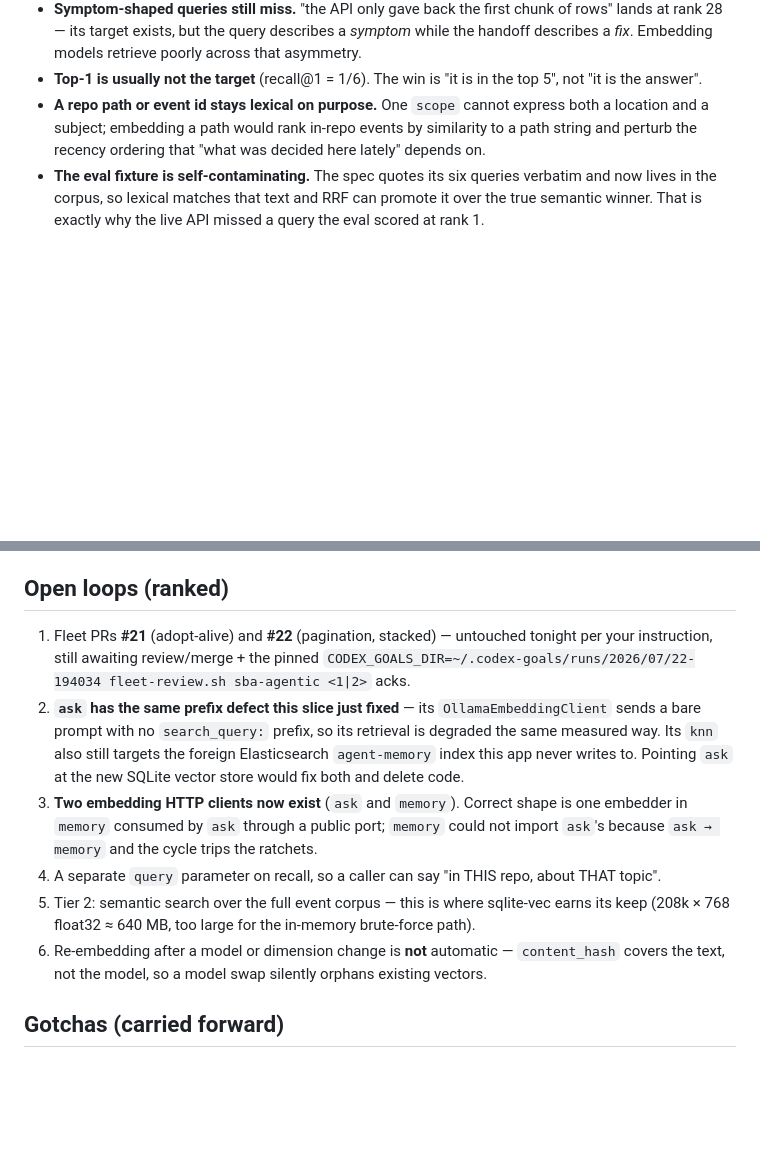
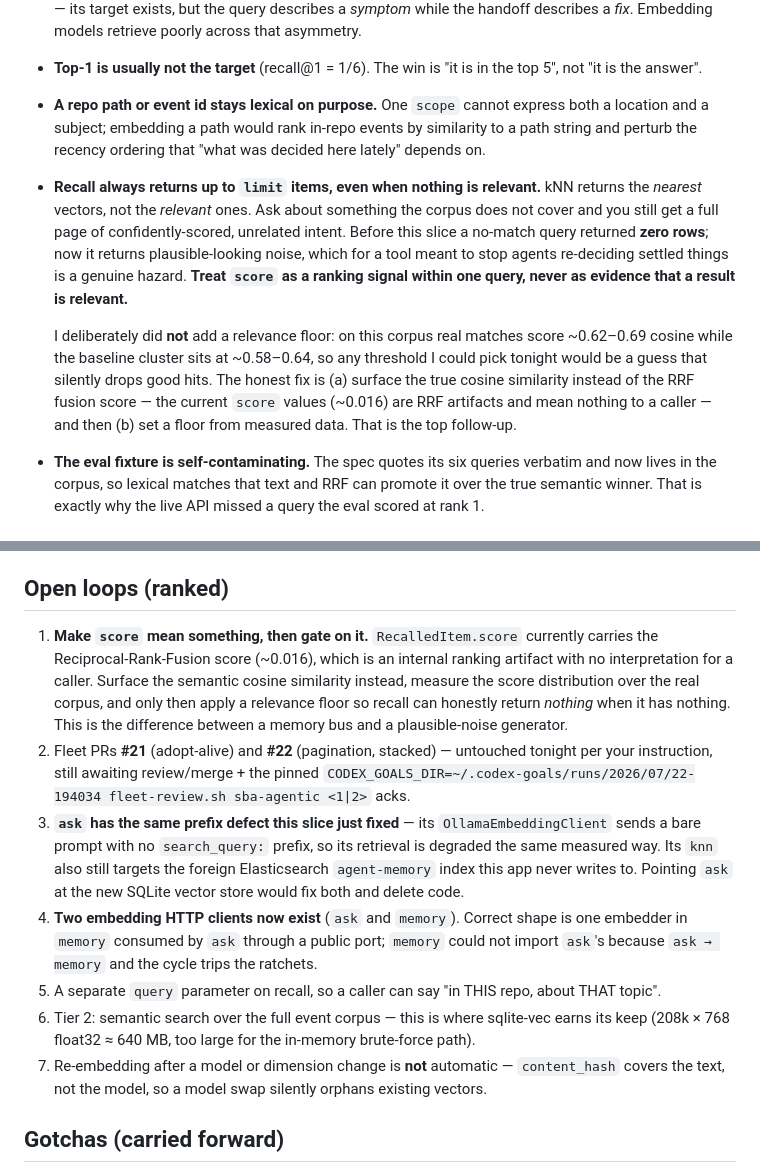
Before and after one commit to nathanmauro/black-box, a Markdown page: NEXT.md, 2 parts joined by grey strips. Rendered like a GitHub page; blank space fills up the shorter version.

Commit message:
Document Recall Relevance Limits And The Score-Semantics Follow-Up

```diff
--- a/NEXT.md
+++ b/NEXT.md
@@ -64,6 +64,19 @@ Honest limits below.
 - **A repo path or event id stays lexical on purpose.** One `scope` cannot express both a
   location and a subject; embedding a path would rank in-repo events by similarity to a path
   string and perturb the recency ordering that "what was decided here lately" depends on.
+- **Recall always returns up to `limit` items, even when nothing is relevant.** kNN returns the
+  *nearest* vectors, not the *relevant* ones. Ask about something the corpus does not cover and
+  you still get a full page of confidently-scored, unrelated intent. Before this slice a
+  no-match query returned **zero rows**; now it returns plausible-looking noise, which for a
+  tool meant to stop agents re-deciding settled things is a genuine hazard. **Treat `score` as
+  a ranking signal within one query, never as evidence that a result is relevant.**
+
+  I deliberately did **not** add a relevance floor: on this corpus real matches score ~0.62–0.69
+  cosine while the baseline cluster sits at ~0.58–0.64, so any threshold I could pick tonight
+  would be a guess that silently drops good hits. The honest fix is (a) surface the true cosine
+  similarity instead of the RRF fusion score — the current `score` values (~0.016) are RRF
+  artifacts and mean nothing to a caller — and then (b) set a floor from measured data. That is
+  the top follow-up.
 - **The eval fixture is self-contaminating.** The spec quotes its six queries verbatim and now
   lives in the corpus, so lexical matches that text and RRF can promote it over the true
   semantic winner. That is exactly why the live API missed a query the eval scored at rank 1.
@@ -83,20 +96,26 @@ that is your call, not an unattended one.
 
 ## Open loops (ranked)
 
-1. Fleet PRs **#21** (adopt-alive) and **#22** (pagination, stacked) — untouched tonight per
+1. **Make `score` mean something, then gate on it.** `RecalledItem.score` currently carries the
+   Reciprocal-Rank-Fusion score (~0.016), which is an internal ranking artifact with no
+   interpretation for a caller. Surface the semantic cosine similarity instead, measure the
+   score distribution over the real corpus, and only then apply a relevance floor so recall can
+   honestly return *nothing* when it has nothing. This is the difference between a memory bus
+   and a plausible-noise generator.
+2. Fleet PRs **#21** (adopt-alive) and **#22** (pagination, stacked) — untouched tonight per
    your instruction, still awaiting review/merge + the pinned
    `CODEX_GOALS_DIR=~/.codex-goals/runs/2026/07/22-194034 fleet-review.sh sba-agentic <1|2>` acks.
-2. **`ask` has the same prefix defect this slice just fixed** — its `OllamaEmbeddingClient` sends
+3. **`ask` has the same prefix defect this slice just fixed** — its `OllamaEmbeddingClient` sends
    a bare prompt with no `search_query:` prefix, so its retrieval is degraded the same measured
    way. Its `knn` also still targets the foreign Elasticsearch `agent-memory` index this app
    never writes to. Pointing `ask` at the new SQLite vector store would fix both and delete code.
-3. **Two embedding HTTP clients now exist** (`ask` and `memory`). Correct shape is one embedder
+4. **Two embedding HTTP clients now exist** (`ask` and `memory`). Correct shape is one embedder
    in `memory` consumed by `ask` through a public port; `memory` could not import `ask`'s
    because `ask → memory` and the cycle trips the ratchets.
-4. A separate `query` parameter on recall, so a caller can say "in THIS repo, about THAT topic".
-5. Tier 2: semantic search over the full event corpus — this is where sqlite-vec earns its keep
+5. A separate `query` parameter on recall, so a caller can say "in THIS repo, about THAT topic".
+6. Tier 2: semantic search over the full event corpus — this is where sqlite-vec earns its keep
    (208k × 768 float32 ≈ 640 MB, too large for the in-memory brute-force path).
-6. Re-embedding after a model or dimension change is **not** automatic — `content_hash` covers
+7. Re-embedding after a model or dimension change is **not** automatic — `content_hash` covers
    the text, not the model, so a model swap silently orphans existing vectors.
 
 ## Gotchas (carried forward)
```
